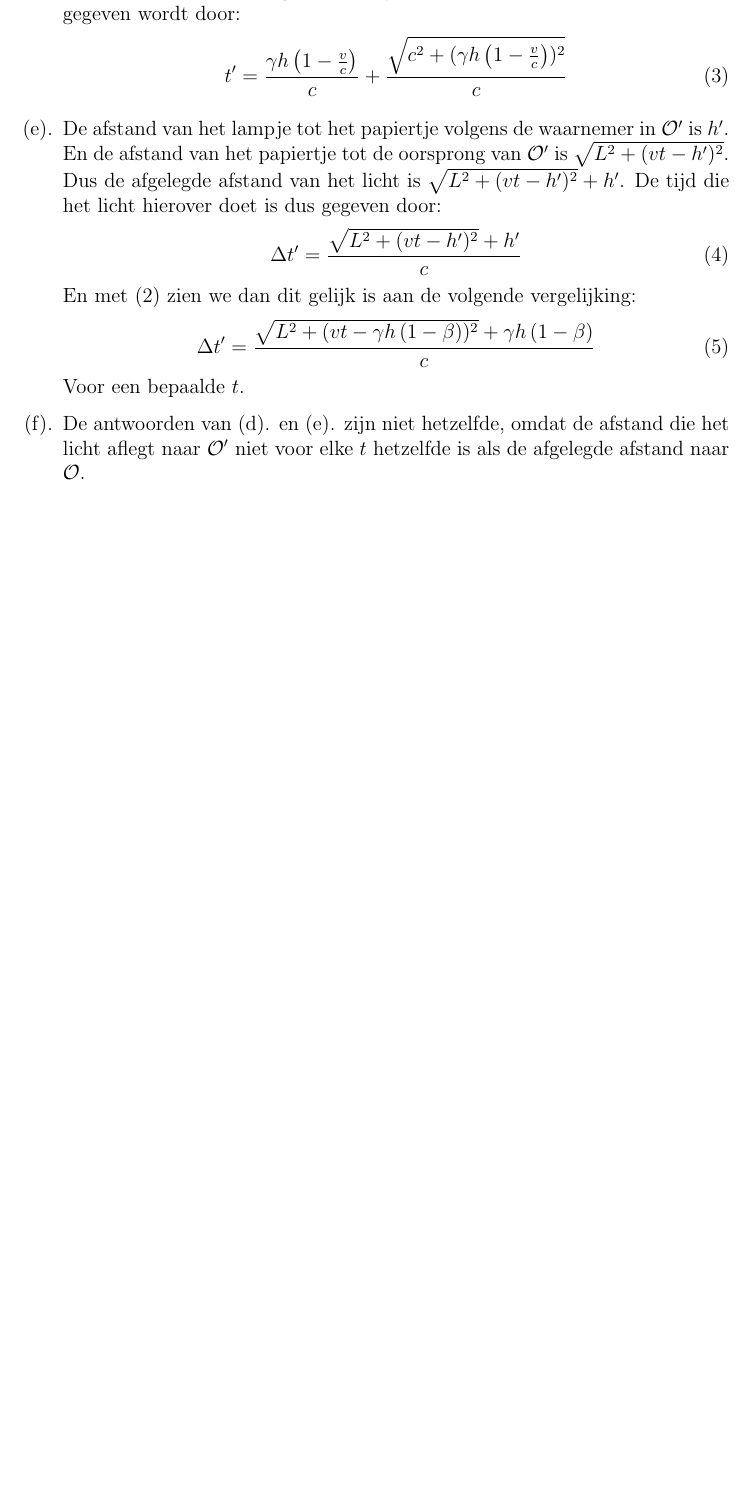
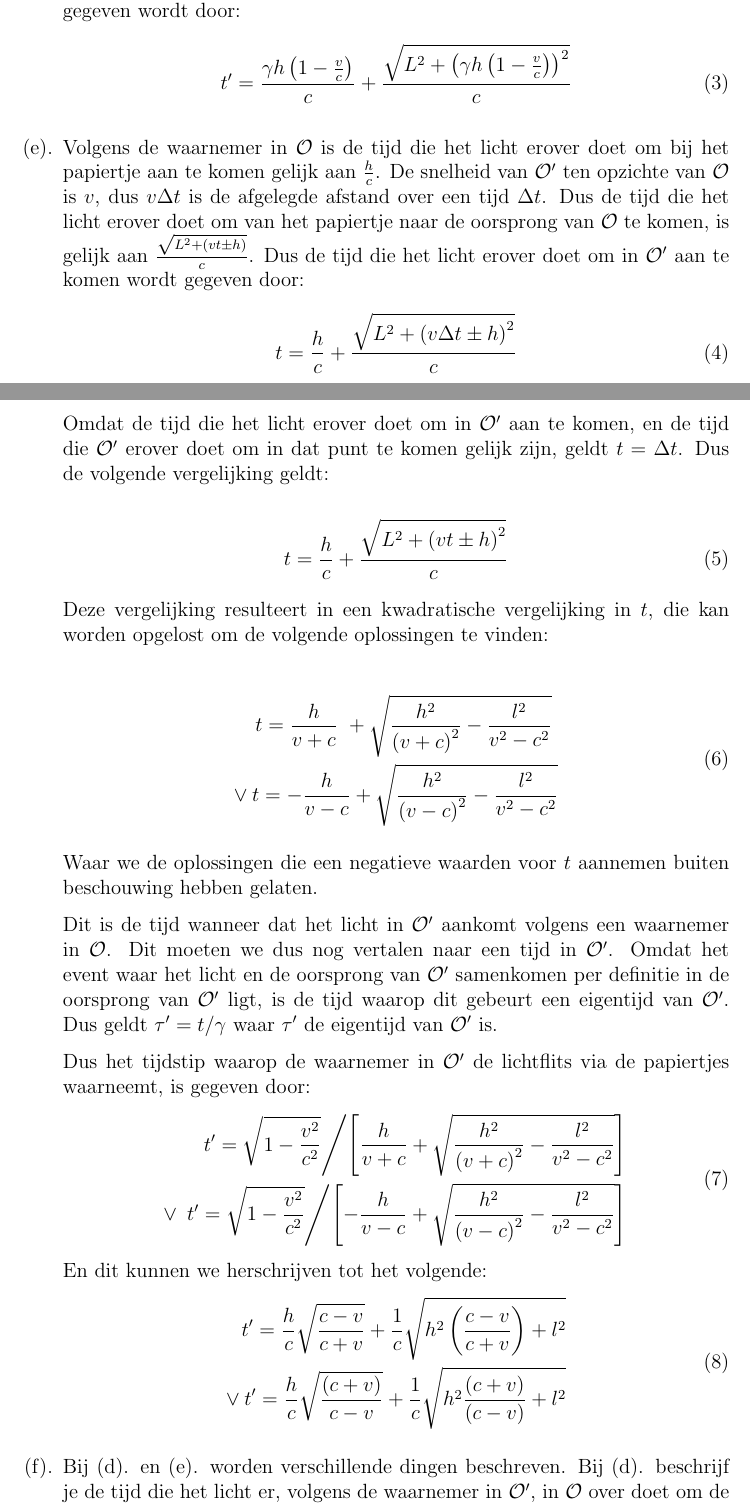
Before and after one commit to Boris00035/Unispul, a LaTeX document (mechanica/inleveropdrachten/jaar1blok1inleveropgave1/main.tex): part of the page before the commit and two parts of pages 1 and 2 of 2 after it, the two joined at a grey line, cut so that both start at the same text, the shorter picture padded with empty space. Compiled offline with pdfLaTeX.

Commit message:
vergelijkinkjes

```diff
--- a/mechanica/inleveropdrachten/jaar1blok1inleveropgave1/main.tex
+++ b/mechanica/inleveropdrachten/jaar1blok1inleveropgave1/main.tex
@@ -56,26 +59,90 @@
     waarop $\mathcal{O}$ de lichtflits waarneemt gegeven wordt door:
     \begin{equation} \label{tijdinO'}
         t' = \frac{\gamma h\left( 1-\frac{v}{c}\right)}{c} +
-        \frac{\sqrt{c^2 + (\gamma h\left( 1-\frac{v}{c}\right))^2}}{c}
+        \frac{\sqrt{L^2 + \left(\gamma h\left( 1-\frac{v}{c}\right)\right)^2}}{c}
     \end{equation}
 
     \item \label{iteme}
-    De afstand van het lampje tot het papiertje volgens de waarnemer in $\mathcal{O}'$
-    is $h'$. En de afstand van het papiertje tot de oorsprong van $\mathcal{O}'$ is
-    $\sqrt{L^2 + (vt-h')^2}$. Dus de afgelegde afstand van het licht is
-    $\sqrt{L^2 + (vt-h')^2} + h'$.
-    De tijd die het licht hierover doet is dus gegeven door:
+    % De afstand van het lampje tot het papiertje volgens de waarnemer in $\mathcal{O}'$
+    % is $h'$. En de afstand van het papiertje tot de oorsprong van $\mathcal{O}'$ is
+    % $\sqrt{L^2 + (vt \pm h')^2}$. Dus de afgelegde afstand van het licht is
+    % $\sqrt{L^2 + (vt \pm h')^2} + h'$.
+    % De tijd die het licht hierover doet is dus gegeven door:
+    % \begin{equation}
+    %     \Delta t' = \frac{\sqrt{L^2 + (vt \pm h')^2} + h'}{c}
+    % \end{equation}
+    % En met (\ref{lorentzh}) zien we dan dit gelijk is aan de volgende vergelijking:
+    % \begin{equation}
+    %     \Delta t' = \frac{\sqrt{L^2 + (vt \pm \gamma h\left( 1-\beta\right))^2} +
+    %     \gamma h\left( 1-\beta\right)}{c}
+    % \end{equation}
+    % Voor een bepaalde $t$.
+    Volgens de waarnemer in $\mathcal{O}$ is de tijd die het licht erover doet om bij
+    het papiertje aan te komen gelijk aan $\frac{h}{c}$.
+    De snelheid van $\mathcal{O}'$ ten opzichte van $\mathcal{O}$ is $v$,
+    dus $v \Delta t$ is de afgelegde afstand over een tijd $\Delta t$.
+    Dus de tijd die het licht erover doet om van het papiertje naar de oorsprong van
+    $\mathcal{O}$ te komen, is gelijk aan $\frac{\sqrt{L^2 + (vt \pm h)}}{c}$.
+    Dus de tijd die het licht erover doet om in $\mathcal{O}'$ aan te komen
+    wordt gegeven door:
     \begin{equation}
-        \Delta t' = \frac{\sqrt{L^2 + (vt-h')^2} + h'}{c}
+        t = \frac{h}{c} + \frac{\sqrt{L^2 + \left(v \Delta t \pm h\right)^2}}{c}
     \end{equation}
-    En met (\ref{lorentzh}) zien we dan dit gelijk is aan de volgende vergelijking:
+
+    \newpage
+    Omdat de tijd die het licht erover doet om in $\mathcal{O}'$ aan te komen,
+    en de tijd die $\mathcal{O}'$ erover doet om in dat punt te komen gelijk zijn,
+    geldt $t = \Delta t$. Dus de volgende vergelijking geldt:
+
     \begin{equation}
-        \Delta t' = \frac{\sqrt{L^2 + (vt-\gamma h\left( 1-\beta\right))^2} +
-        \gamma h\left( 1-\beta\right)}{c}
+        t = \frac{h}{c} + \frac{\sqrt{L^2 + \left(vt \pm h\right)^2}}{c}
     \end{equation}
-    Voor een bepaalde $t$.
+
+    Deze vergelijking resulteert in een kwadratische vergelijking in $t$,
+    die kan worden opgelost om de volgende oplossingen te vinden:
+
+    \begin{equation}
+        \begin{split}
+            t = \frac{h}{v+c}\ +\sqrt{\frac{h^{2}}{\left(v+c\right)^{2}}-\frac{l^{2}}{v^{2}-c^{2}}}\  \\
+            \lor \:
+            t = -\frac{h}{v-c}+\sqrt{\frac{h^{2}}{\left(v-c\right)^{2}}-\frac{l^{2}}{v^{2}-c^{2}}}
+        \end{split}
+    \end{equation}
+
+    Waar we de oplossingen die een negatieve waarden voor $t$ aannemen buiten beschouwing
+    hebben gelaten.
+
+    Dit is de tijd wanneer dat het licht in $\mathcal{O}'$ aankomt volgens een waarnemer in $\mathcal{O}$.
+    Dit moeten we dus nog vertalen naar een tijd in $\mathcal{O}'$.
+    Omdat het event waar het licht en de oorsprong van $\mathcal{O}'$ samenkomen per definitie
+    in de oorsprong van $\mathcal{O}'$ ligt,
+    is de tijd waarop dit gebeurt een eigentijd van $\mathcal{O}'$.
+    Dus geldt $\tau' = t / \gamma$ waar $\tau'$ de eigentijd van $\mathcal{O}'$ is.
+
+    Dus het tijdstip waarop de waarnemer in $\mathcal{O}'$
+    de lichtflits via de papiertjes waarneemt, is gegeven door:
+    \begin{equation}
+        \begin{split}
+            \left. t' = \sqrt{1 - \frac{v^2}{c^2}} \middle/ \left[\frac{h}{v+c} +
+            \sqrt{\frac{h^{2}}{\left(v+c\right)^{2}}-\frac{l^{2}}{v^{2}-c^{2}}}\right] \right.\\
+            \lor \:
+            \left. t' = \sqrt{1 - \frac{v^2}{c^2}} \middle/ \left[-\frac{h}{v-c}+
+            \sqrt{\frac{h^{2}}{\left(v-c\right)^{2}}-\frac{l^{2}}{v^{2}-c^{2}}}\right] \right.
+        \end{split}
+    \end{equation}
+    En dit kunnen we herschrijven tot het volgende:
+    \begin{equation}
+        \begin{split}
+            t' = \frac{h}{c}\sqrt{\frac{c-v}{c+v}}+
+            \frac{1}{c}\sqrt{h^{2}\left(\frac{c-v}{c+v}\right)+l^{2}}\\
+            \lor \:
+            t' = \frac{h}{c}\sqrt{\frac{\left(c+v\right)}{c-v}}+
+            \frac{1}{c}\sqrt{h^{2}\frac{\left(c+v\right)}{\left(c-v\right)}+l^{2}}
+        \end{split}
+    \end{equation}
 
     \item
-    De antwoorden van \ref{itemd} en \ref{iteme} zijn niet hetzelfde,
-    omdat de afstand die het licht aflegt naar $\mathcal{O}'$ niet voor elke $t$
-    hetzelfde is als de afgelegde afstand naar $\mathcal{O}$.
+
+    Bij \ref{itemd} en \ref{iteme} worden verschillende dingen beschreven.
+    Bij \ref{itemd} beschrijf je de tijd die het licht er, volgens de waarnemer in
+    $\mathcal{O}'$, in $\mathcal{O}$ over doet om de waarnemer in de oorsprong van
```
Also changed, not shown: algemeen/Relativistische_mechanica_inleveropdracht_1__Groepje_H_2_6 (1).pdf (added), algemeen/roosterplanning21_22_1.pdf (renamed from roosterplanning21_22_1.pdf), mechanica/inleveropdrachten/jaar1blok1inleveropgave1/main.pdf, mechanica/inleveropdrachten/jaar1blok1inleveropgave1/main.tex (27 more changed lines).
